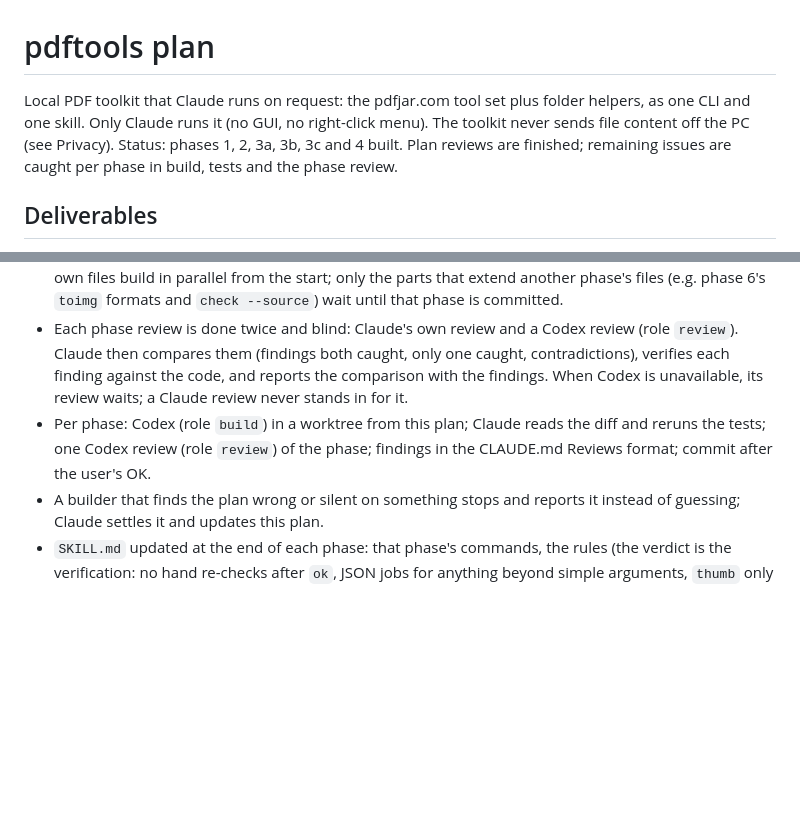
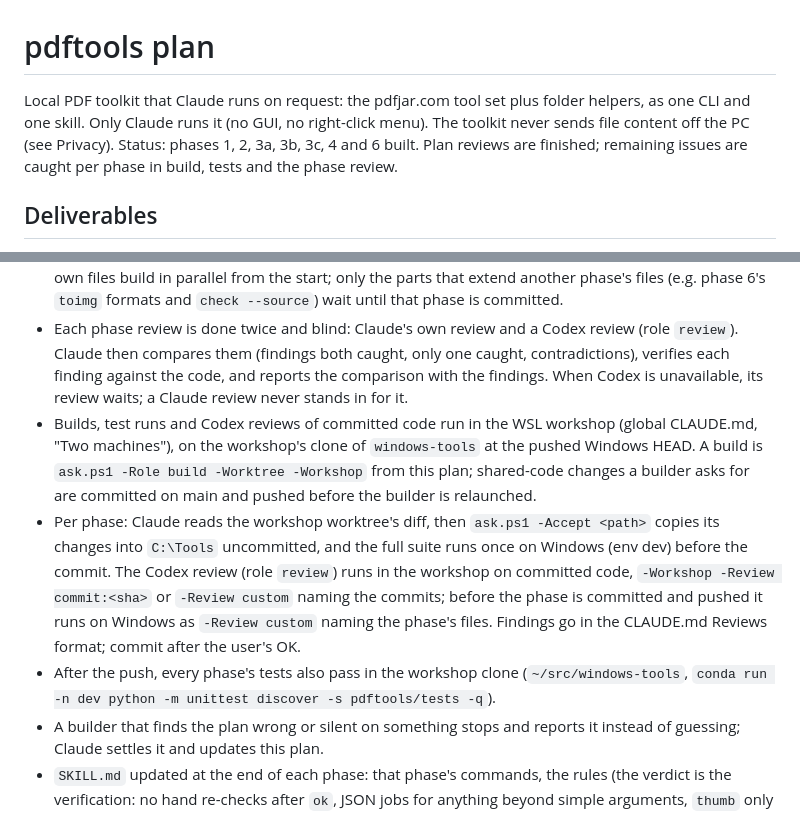
Before and after one commit to nashathur/windows-tools, a Markdown page: pdftools/PLAN.md, 2 parts joined by grey strips. Rendered like a GitHub page; blank space fills up the shorter version.

Commit message:
pdftools PLAN: builds, test runs and Codex reviews run in the WSL workshop

```diff
--- a/pdftools/PLAN.md
+++ b/pdftools/PLAN.md
@@ -1,6 +1,6 @@
 # pdftools plan
 
-Local PDF toolkit that Claude runs on request: the pdfjar.com tool set plus folder helpers, as one CLI and one skill. Only Claude runs it (no GUI, no right-click menu). The toolkit never sends file content off the PC (see Privacy). Status: phases 1, 2, 3a, 3b, 3c and 4 built. Plan reviews are finished; remaining issues are caught per phase in build, tests and the phase review.
+Local PDF toolkit that Claude runs on request: the pdfjar.com tool set plus folder helpers, as one CLI and one skill. Only Claude runs it (no GUI, no right-click menu). The toolkit never sends file content off the PC (see Privacy). Status: phases 1, 2, 3a, 3b, 3c, 4 and 6 built. Plan reviews are finished; remaining issues are caught per phase in build, tests and the phase review.
 
 ## Deliverables
 
@@ -571,6 +571,8 @@ pikepdf wraps qpdf, so the two count as one opinion; independent cross-checks us
 - Each wave runs in its own Claude Code session, started when the previous wave is committed; that session coordinates the wave's phases and ends when they are committed.
 - Within a wave, start every phase at once, split by file ownership: the parts of a phase that touch only its own files build in parallel from the start; only the parts that extend another phase's files (e.g. phase 6's `toimg` formats and `check --source`) wait until that phase is committed.
 - Each phase review is done twice and blind: Claude's own review and a Codex review (role `review`). Claude then compares them (findings both caught, only one caught, contradictions), verifies each finding against the code, and reports the comparison with the findings. When Codex is unavailable, its review waits; a Claude review never stands in for it.
-- Per phase: Codex (role `build`) in a worktree from this plan; Claude reads the diff and reruns the tests; one Codex review (role `review`) of the phase; findings in the CLAUDE.md Reviews format; commit after the user's OK.
+- Builds, test runs and Codex reviews of committed code run in the WSL workshop (global CLAUDE.md, "Two machines"), on the workshop's clone of `windows-tools` at the pushed Windows HEAD. A build is `ask.ps1 -Role build -Worktree -Workshop` from this plan; shared-code changes a builder asks for are committed on main and pushed before the builder is relaunched.
+- Per phase: Claude reads the workshop worktree's diff, then `ask.ps1 -Accept <path>` copies its changes into `C:\Tools` uncommitted, and the full suite runs once on Windows (env dev) before the commit. The Codex review (role `review`) runs in the workshop on committed code, `-Workshop -Review commit:<sha>` or `-Review custom` naming the commits; before the phase is committed and pushed it runs on Windows as `-Review custom` naming the phase's files. Findings go in the CLAUDE.md Reviews format; commit after the user's OK.
+- After the push, every phase's tests also pass in the workshop clone (`~/src/windows-tools`, `conda run -n dev python -m unittest discover -s pdftools/tests -q`).
 - A builder that finds the plan wrong or silent on something stops and reports it instead of guessing; Claude settles it and updates this plan.
 - `SKILL.md` updated at the end of each phase: that phase's commands, the rules (the verdict is the verification: no hand re-checks after `ok`, JSON jobs for anything beyond simple arguments, `thumb` only for `unchecked`/`failed` or on request, background for estimates over 90 s), common recipes; per-command options from `pdf.cmd <cmd> --help`. Form filling → `anthropic-skills:pdf`; PDF → Markdown → the `pdf2md` skill.
```
